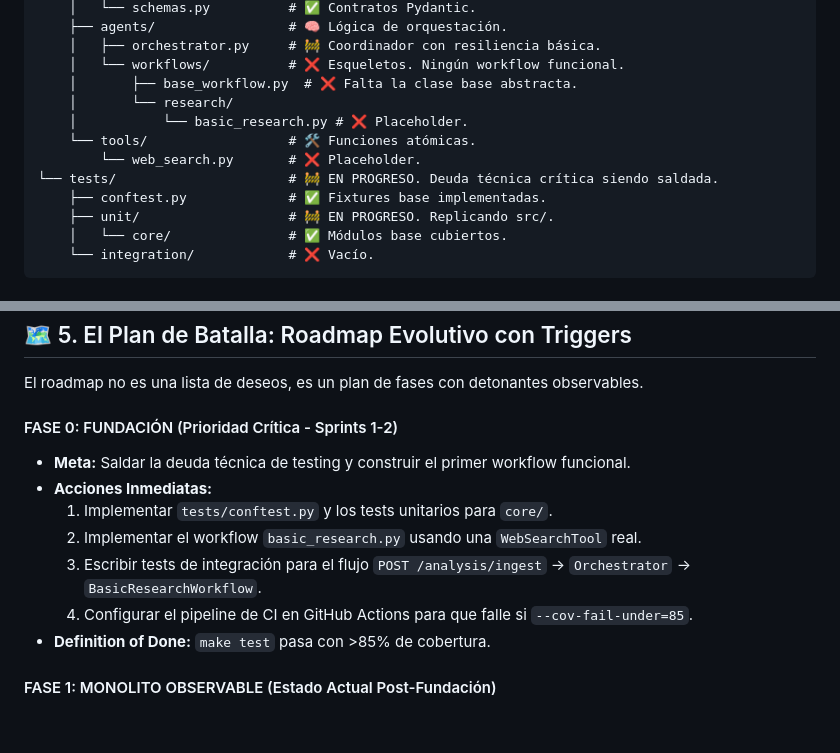
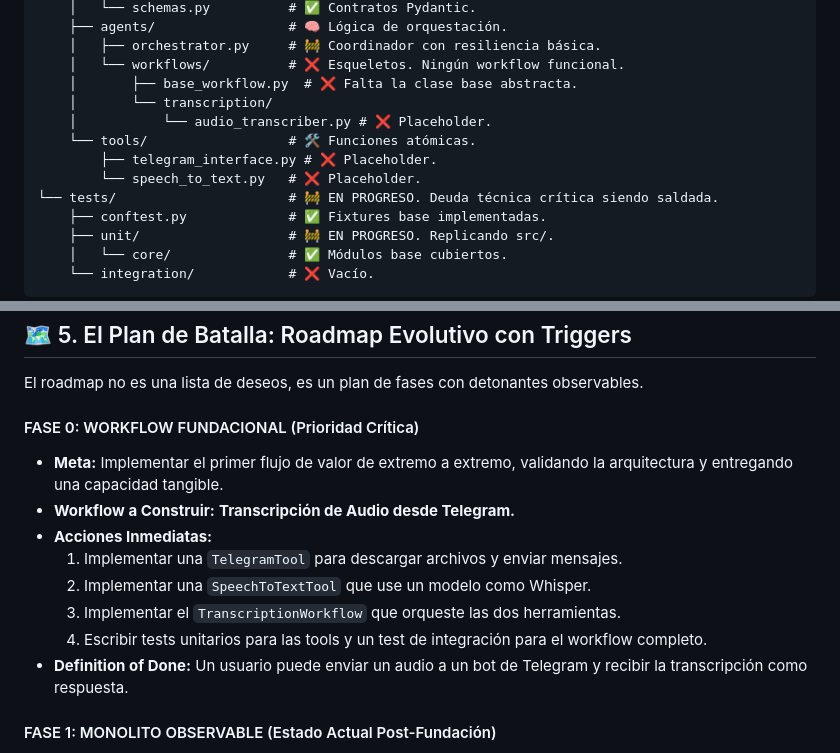
Before and after one commit to JhomC3/AEGEN, a Markdown page: PROJECT_OVERVIEW.md, 2 parts joined by grey strips. Rendered like a GitHub page; blank space fills up the shorter version.

Commit message:
docs: Pivotar roadmap a workflow de transcripción
Basado en la priorización estratégica, el roadmap inicial se actualiza. La FASE 0 ahora se centra en implementar un workflow de transcripción de audio desde Telegram como la primera funcionalidad de valor, validando el flujo de ingesta y procesamiento.

```diff
--- a/PROJECT_OVERVIEW.md
+++ b/PROJECT_OVERVIEW.md
@@ -105,10 +105,11 @@ AEGEN/
     │   ├── orchestrator.py     # 🚧 Coordinador con resiliencia básica.
     │   └── workflows/          # ❌ Esqueletos. Ningún workflow funcional.
     │       ├── base_workflow.py  # ❌ Falta la clase base abstracta.
-    │       └── research/
-    │           └── basic_research.py # ❌ Placeholder.
+    │       └── transcription/
+    │           └── audio_transcriber.py # ❌ Placeholder.
     └── tools/                  # 🛠️ Funciones atómicas.
-        └── web_search.py       # ❌ Placeholder.
+        ├── telegram_interface.py # ❌ Placeholder.
+        └── speech_to_text.py   # ❌ Placeholder.
 └── tests/                      # 🚧 EN PROGRESO. Deuda técnica crítica siendo saldada.
     ├── conftest.py             # ✅ Fixtures base implementadas.
     ├── unit/                   # 🚧 EN PROGRESO. Replicando src/.
@@ -159,15 +160,16 @@ def mock_event_bus() -> AsyncMock:
 
 El roadmap no es una lista de deseos, es un plan de fases con detonantes observables.
 
-#### FASE 0: FUNDACIÓN (Prioridad Crítica - Sprints 1-2)
+#### FASE 0: WORKFLOW FUNDACIONAL (Prioridad Crítica)
 
-- **Meta:** Saldar la deuda técnica de testing y construir el primer workflow funcional.
+- **Meta:** Implementar el primer flujo de valor de extremo a extremo, validando la arquitectura y entregando una capacidad tangible.
+- **Workflow a Construir:** **Transcripción de Audio desde Telegram.**
 - **Acciones Inmediatas:**
-  1.  Implementar `tests/conftest.py` y los tests unitarios para `core/`.
-  2.  Implementar el workflow `basic_research.py` usando una `WebSearchTool` real.
-  3.  Escribir tests de integración para el flujo `POST /analysis/ingest` → `Orchestrator` → `BasicResearchWorkflow`.
-  4.  Configurar el pipeline de CI en GitHub Actions para que falle si `--cov-fail-under=85`.
-- **Definition of Done:** `make test` pasa con >85% de cobertura.
+  1.  Implementar una `TelegramTool` para descargar archivos y enviar mensajes.
+  2.  Implementar una `SpeechToTextTool` que use un modelo como Whisper.
+  3.  Implementar el `TranscriptionWorkflow` que orqueste las dos herramientas.
+  4.  Escribir tests unitarios para las tools y un test de integración para el workflow completo.
+- **Definition of Done:** Un usuario puede enviar un audio a un bot de Telegram y recibir la transcripción como respuesta.
 
 #### FASE 1: MONOLITO OBSERVABLE (Estado Actual Post-Fundación)
 
```
